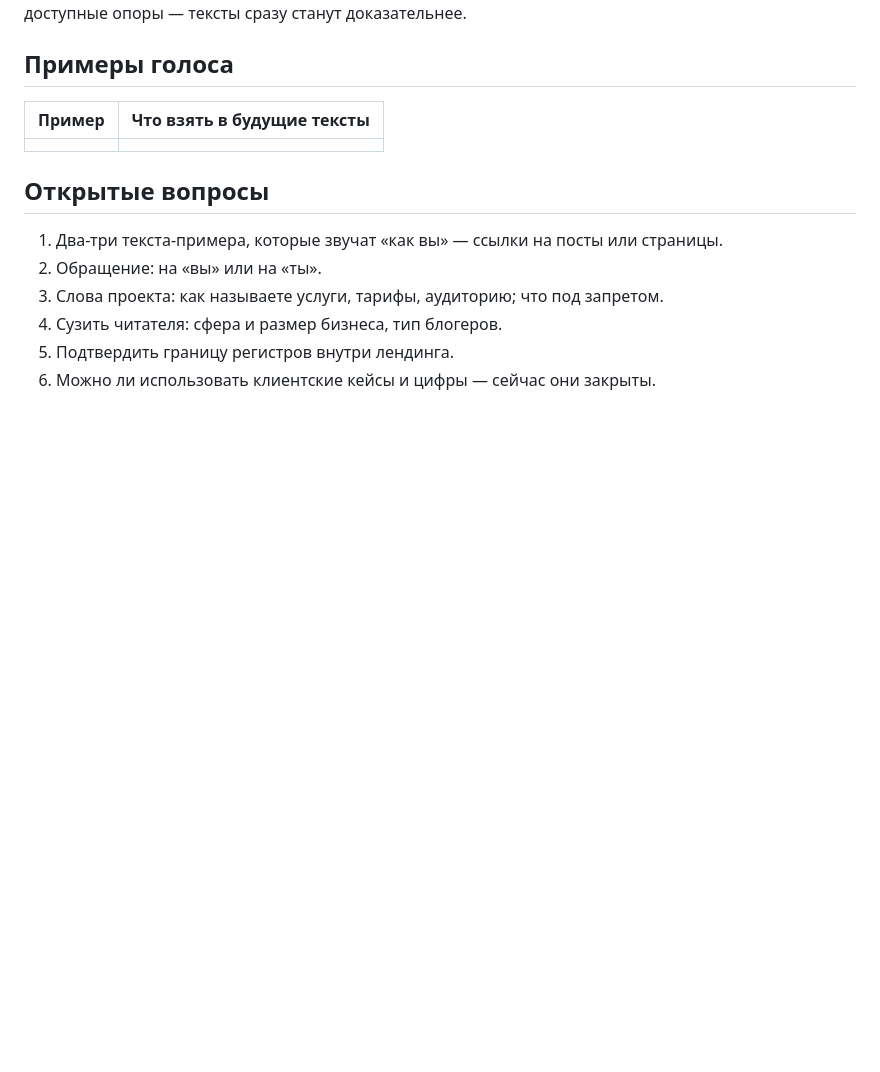
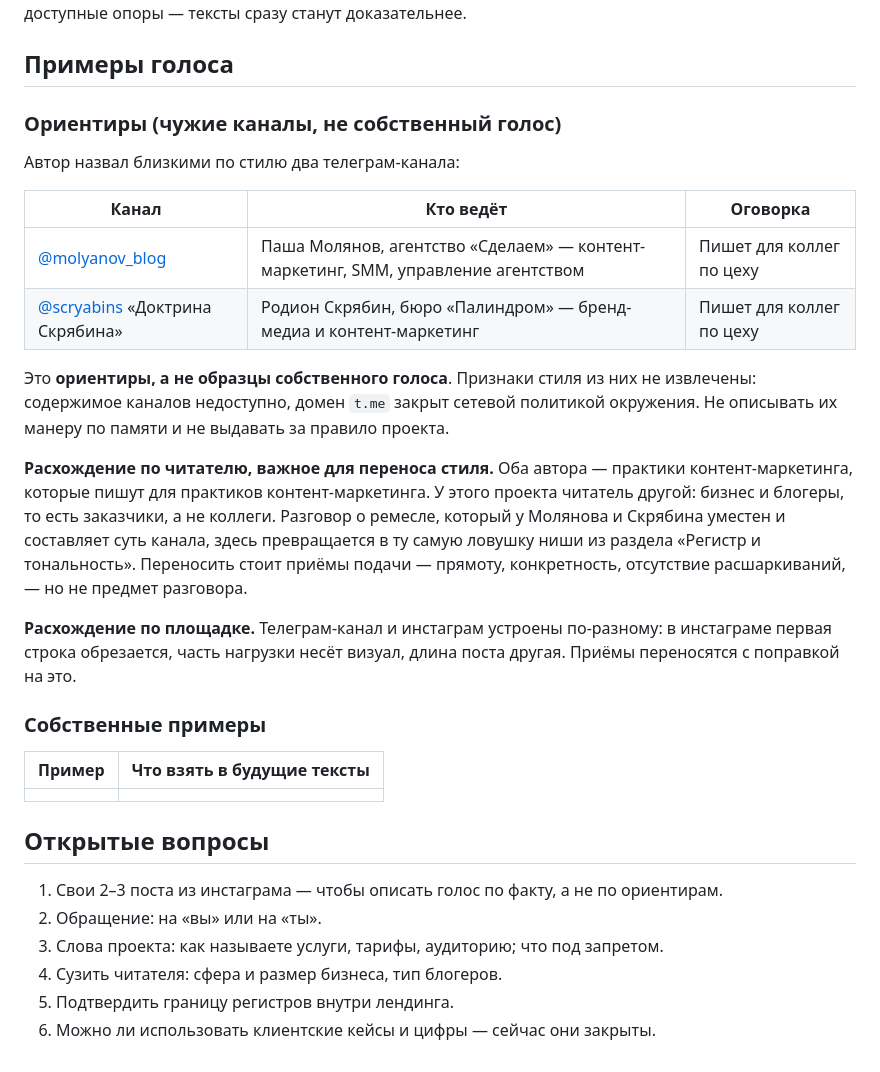
Before and after one commit to alexandersmoley/-, a Markdown page: .agents/redpolitika.md, the part around the change. Rendered like a GitHub page; blank space fills up the shorter version.

Commit message:
Record reference channels as orientation, not as own voice
The author named two Telegram channels as stylistically close. Both are
recorded with their authors identified, and explicitly marked as
orientation rather than samples of the project's own voice: the channel
contents could not be read, so no style features were extracted.

Also notes two mismatches that limit how far the style transfers — both
authors write for fellow content-marketing practitioners while this
project writes for clients, and Telegram posts are shaped differently
from Instagram ones.

Co-Authored-By: Claude Opus 5 <noreply@anthropic.com>
Claude-Session: https://claude.ai/code/session_018B9fMV1oRt8jxN19orftZM

```diff
--- a/.agents/redpolitika.md
+++ b/.agents/redpolitika.md
@@ -77,8 +77,24 @@
 
 ## Примеры голоса
 
-<!-- TODO: примеров нет. Нужны 2–3 текста, которые звучат «как проект»:
-     ссылки на посты в инстаграме, свои страницы на Тильде.
+### Ориентиры (чужие каналы, не собственный голос)
+
+Автор назвал близкими по стилю два телеграм-канала:
+
+| Канал | Кто ведёт | Оговорка |
+|---|---|---|
+| [@molyanov_blog](https://t.me/molyanov_blog) | Паша Молянов, агентство «Сделаем» — контент-маркетинг, SMM, управление агентством | Пишет для коллег по цеху |
+| [@scryabins](https://t.me/scryabins) «Доктрина Скрябина» | Родион Скрябин, бюро «Палиндром» — бренд-медиа и контент-маркетинг | Пишет для коллег по цеху |
+
+Это **ориентиры, а не образцы собственного голоса**. Признаки стиля из них не извлечены: содержимое каналов недоступно, домен `t.me` закрыт сетевой политикой окружения. Не описывать их манеру по памяти и не выдавать за правило проекта.
+
+**Расхождение по читателю, важное для переноса стиля.** Оба автора — практики контент-маркетинга, которые пишут для практиков контент-маркетинга. У этого проекта читатель другой: бизнес и блогеры, то есть заказчики, а не коллеги. Разговор о ремесле, который у Молянова и Скрябина уместен и составляет суть канала, здесь превращается в ту самую ловушку ниши из раздела «Регистр и тональность». Переносить стоит приёмы подачи — прямоту, конкретность, отсутствие расшаркиваний, — но не предмет разговора.
+
+**Расхождение по площадке.** Телеграм-канал и инстаграм устроены по-разному: в инстаграме первая строка обрезается, часть нагрузки несёт визуал, длина поста другая. Приёмы переносятся с поправкой на это.
+
+### Собственные примеры
+
+<!-- TODO: примеров нет. Нужны 2–3 своих поста из инстаграма или своя страница на Тильде.
      Из них извлекаются длина предложений и абзацев, обращение,
      юмор, разговорность, любимые и нежелательные слова. -->
 
@@ -88,7 +104,7 @@
 
 ## Открытые вопросы
 
-1. Два-три текста-примера, которые звучат «как вы» — ссылки на посты или страницы.
+1. Свои 2–3 поста из инстаграма — чтобы описать голос по факту, а не по ориентирам.
 2. Обращение: на «вы» или на «ты».
 3. Слова проекта: как называете услуги, тарифы, аудиторию; что под запретом.
 4. Сузить читателя: сфера и размер бизнеса, тип блогеров.
```
